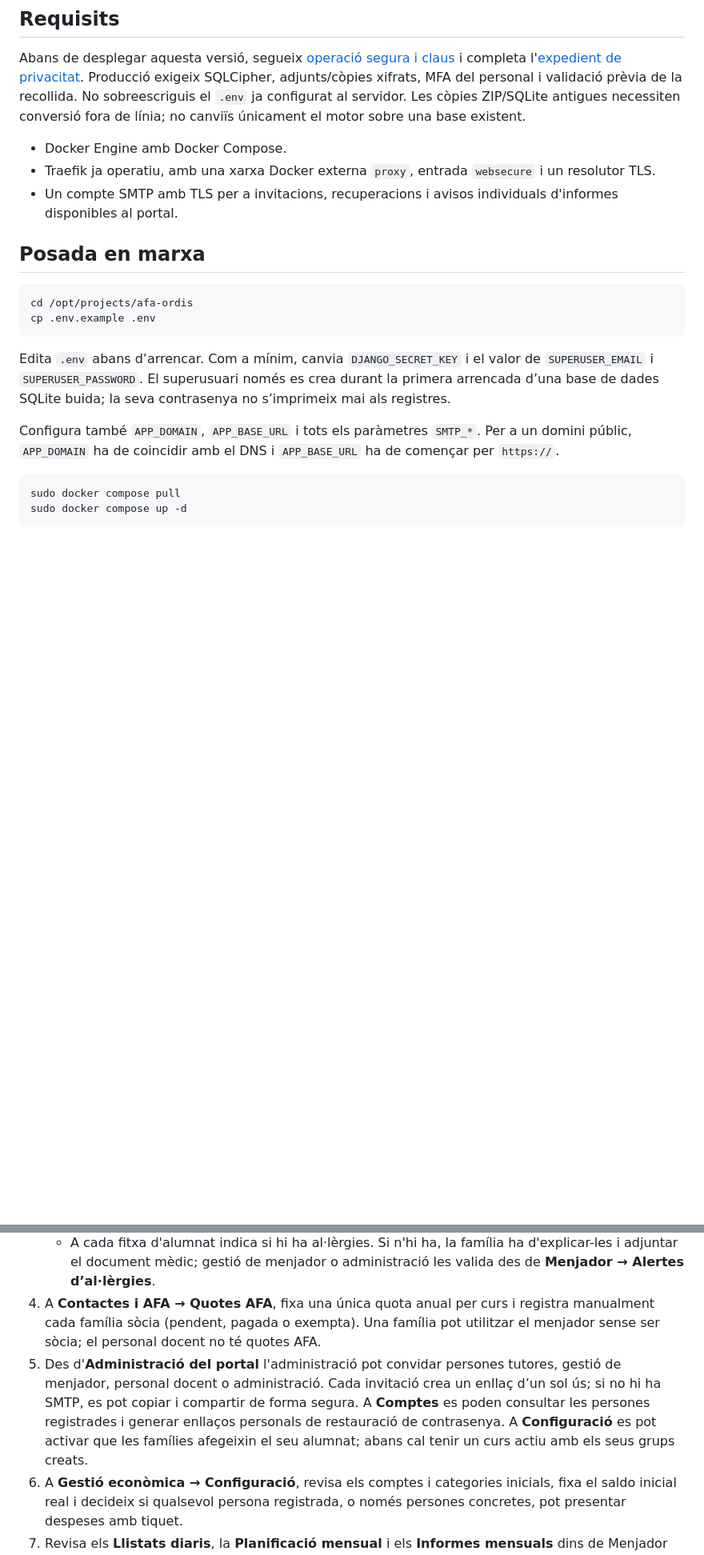
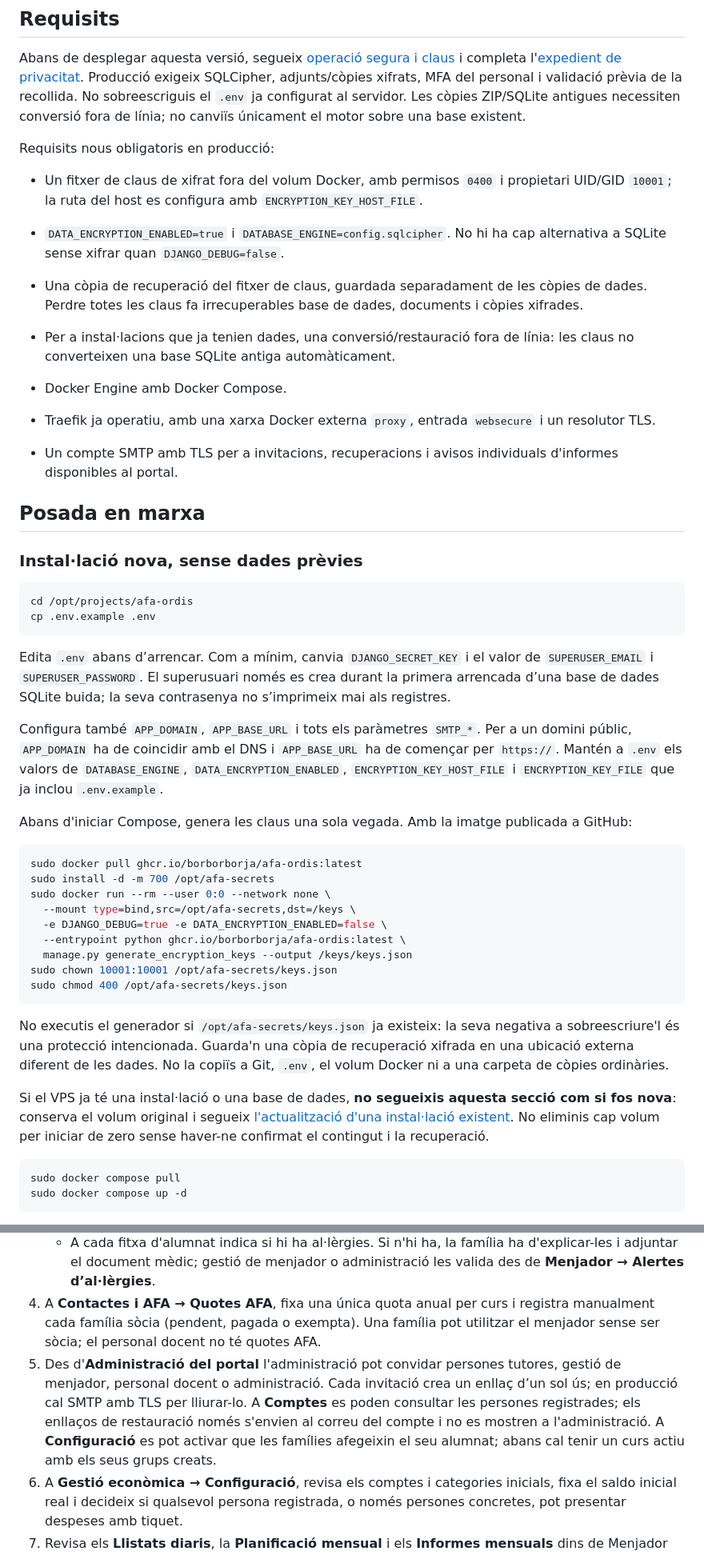
Before and after one commit to borborborja/afa-ordis, a Markdown page: README.md, 2 parts joined by grey strips. Shown at 80% size. Drawn GitHub-style; blank space fills up the shorter version.

Commit message:
Clarify encrypted installation requirements

````diff
--- a/README.md
+++ b/README.md
@@ -6,11 +6,20 @@ Portal autogestionat de l'AFA d'Ordis per a la gestió de reserves de menjador,
 
 Abans de desplegar aquesta versió, segueix [operació segura i claus](docs/privacy-operations.md) i completa l'[expedient de privacitat](docs/privacy-governance.md). Producció exigeix SQLCipher, adjunts/còpies xifrats, MFA del personal i validació prèvia de la recollida. No sobreescriguis el `.env` ja configurat al servidor. Les còpies ZIP/SQLite antigues necessiten conversió fora de línia; no canviïs únicament el motor sobre una base existent.
 
+Requisits nous obligatoris en producció:
+
+- Un fitxer de claus de xifrat fora del volum Docker, amb permisos `0400` i propietari UID/GID `10001`; la ruta del host es configura amb `ENCRYPTION_KEY_HOST_FILE`.
+- `DATA_ENCRYPTION_ENABLED=true` i `DATABASE_ENGINE=config.sqlcipher`. No hi ha cap alternativa a SQLite sense xifrar quan `DJANGO_DEBUG=false`.
+- Una còpia de recuperació del fitxer de claus, guardada separadament de les còpies de dades. Perdre totes les claus fa irrecuperables base de dades, documents i còpies xifrades.
+- Per a instal·lacions que ja tenien dades, una conversió/restauració fora de línia: les claus no converteixen una base SQLite antiga automàticament.
+
 - Docker Engine amb Docker Compose.
 - Traefik ja operatiu, amb una xarxa Docker externa `proxy`, entrada `websecure` i un resolutor TLS.
 - Un compte SMTP amb TLS per a invitacions, recuperacions i avisos individuals d'informes disponibles al portal.
 
 ## Posada en marxa
+
+### Instal·lació nova, sense dades prèvies
 
 ```bash
 cd /opt/projects/afa-ordis
@@ -19,7 +28,25 @@ cp .env.example .env
 
 Edita `.env` abans d’arrencar. Com a mínim, canvia `DJANGO_SECRET_KEY` i el valor de `SUPERUSER_EMAIL` i `SUPERUSER_PASSWORD`. El superusuari només es crea durant la primera arrencada d’una base de dades SQLite buida; la seva contrasenya no s’imprimeix mai als registres.
 
-Configura també `APP_DOMAIN`, `APP_BASE_URL` i tots els paràmetres `SMTP_*`. Per a un domini públic, `APP_DOMAIN` ha de coincidir amb el DNS i `APP_BASE_URL` ha de començar per `https://`.
+Configura també `APP_DOMAIN`, `APP_BASE_URL` i tots els paràmetres `SMTP_*`. Per a un domini públic, `APP_DOMAIN` ha de coincidir amb el DNS i `APP_BASE_URL` ha de començar per `https://`. Mantén a `.env` els valors de `DATABASE_ENGINE`, `DATA_ENCRYPTION_ENABLED`, `ENCRYPTION_KEY_HOST_FILE` i `ENCRYPTION_KEY_FILE` que ja inclou `.env.example`.
+
+Abans d'iniciar Compose, genera les claus una sola vegada. Amb la imatge publicada a GitHub:
+
+```bash
+sudo docker pull ghcr.io/borborborja/afa-ordis:latest
+sudo install -d -m 700 /opt/afa-secrets
+sudo docker run --rm --user 0:0 --network none \
+  --mount type=bind,src=/opt/afa-secrets,dst=/keys \
+  -e DJANGO_DEBUG=true -e DATA_ENCRYPTION_ENABLED=false \
+  --entrypoint python ghcr.io/borborborja/afa-ordis:latest \
+  manage.py generate_encryption_keys --output /keys/keys.json
+sudo chown 10001:10001 /opt/afa-secrets/keys.json
+sudo chmod 400 /opt/afa-secrets/keys.json
+```
+
+No executis el generador si `/opt/afa-secrets/keys.json` ja existeix: la seva negativa a sobreescriure'l és una protecció intencionada. Guarda'n una còpia de recuperació xifrada en una ubicació externa diferent de les dades. No la copiïs a Git, `.env`, el volum Docker ni a una carpeta de còpies ordinàries.
+
+Si el VPS ja té una instal·lació o una base de dades, **no segueixis aquesta secció com si fos nova**: conserva el volum original i segueix [l'actualització d'una instal·lació existent](docs/deployment.md#actualització-duna-instal·lació-existent). No eliminis cap volum per iniciar de zero sense haver-ne confirmat el contingut i la recuperació.
 
 ```bash
 sudo docker compose pull
@@ -37,7 +64,7 @@ Per a un servidor públic, consulta la [guia de desplegament](docs/deployment.md
 3. A **Contactes i AFA → Famílies, alumnat i docents**, afegeix les fitxes manualment o baixa la plantilla i valida una importació a **Importa CSV**. La importació no envia invitacions ni aplica canvis fins que es confirma la previsualització.
    - A cada fitxa d'alumnat indica si hi ha al·lèrgies. Si n'hi ha, la família ha d'explicar-les i adjuntar el document mèdic; gestió de menjador o administració les valida des de **Menjador → Alertes d’al·lèrgies**.
 4. A **Contactes i AFA → Quotes AFA**, fixa una única quota anual per curs i registra manualment cada família sòcia (pendent, pagada o exempta). Una família pot utilitzar el menjador sense ser sòcia; el personal docent no té quotes AFA.
-5. Des d'**Administració del portal** l'administració pot convidar persones tutores, gestió de menjador, personal docent o administració. Cada invitació crea un enllaç d’un sol ús; si no hi ha SMTP, es pot copiar i compartir de forma segura. A **Comptes** es poden consultar les persones registrades i generar enllaços personals de restauració de contrasenya. A **Configuració** es pot activar que les famílies afegeixin el seu alumnat; abans cal tenir un curs actiu amb els seus grups creats.
+5. Des d'**Administració del portal** l'administració pot convidar persones tutores, gestió de menjador, personal docent o administració. Cada invitació crea un enllaç d’un sol ús; en producció cal SMTP amb TLS per lliurar-lo. A **Comptes** es poden consultar les persones registrades; els enllaços de restauració només s'envien al correu del compte i no es mostren a l'administració. A **Configuració** es pot activar que les famílies afegeixin el seu alumnat; abans cal tenir un curs actiu amb els seus grups creats.
 6. A **Gestió econòmica → Configuració**, revisa els comptes i categories inicials, fixa el saldo inicial real i decideix si qualsevol persona registrada, o només persones concretes, pot presentar despeses amb tiquet.
 7. Revisa els **Llistats diaris**, la **Planificació mensual** i els **Informes mensuals** dins de Menjador abans de tancar-los o enviar-los per correu.
 
````
Also changed, not shown: other parts of README.md (+1 -1 lines), docs/deployment.md (+48 -2 lines), docs/privacy-operations.md (+6 -3 lines).
